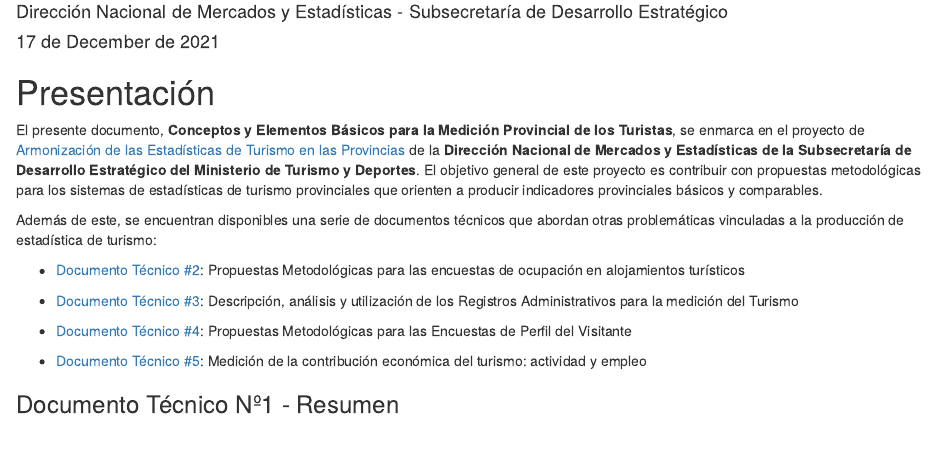
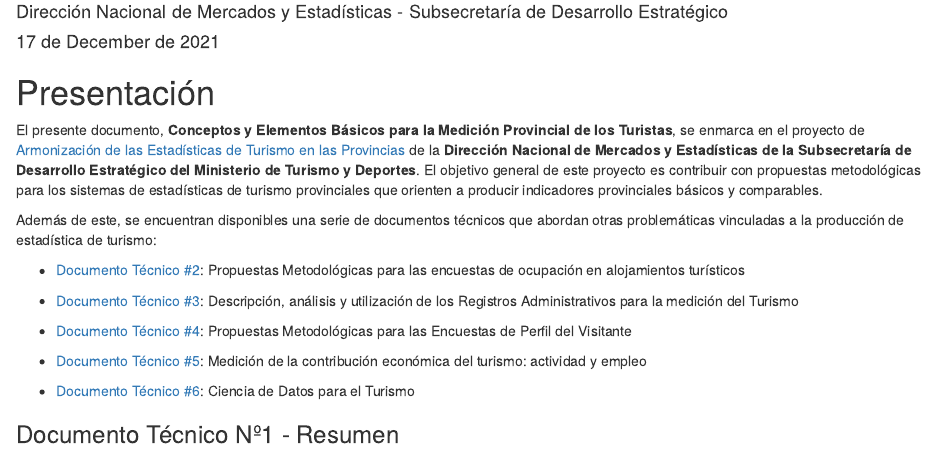
Before and after one commit to dnme-minturdep/DT1_medicion_turismo, an R Markdown document (index.Rmd): the page in a window 1100 px wide, from 120 px down. Rendered offline with R 4.5, knitr and Pandoc, with nearby package versions; drawn as R Markdown's standard HTML page in place of the format the file asks for.

Commit message:
add DT6 link

```diff
--- a/index.Rmd
+++ b/index.Rmd
@@ -26,6 +26,8 @@ Además de este, se encuentran disponibles una serie de documentos técnicos que
 
 -   [Documento Técnico \#5](https://dnme-minturdep.github.io/DT5_actividad_empleo/){target="_blank"}: Medición de la contribución económica del turismo: actividad y empleo
 
+-   [Documento Técnico \#6](https://dnme-minturdep.github.io/DT6_ciencia_de_datos_turismo/){target="_blank"}: Ciencia de Datos para el Turismo
+
 
 ### Documento Técnico Nº1 - Resumen {.unnumbered}
 
```
Also changed, not shown: docs/search_index.json, 1 other file.
